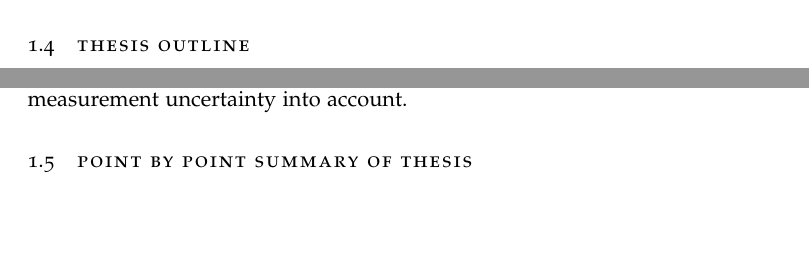
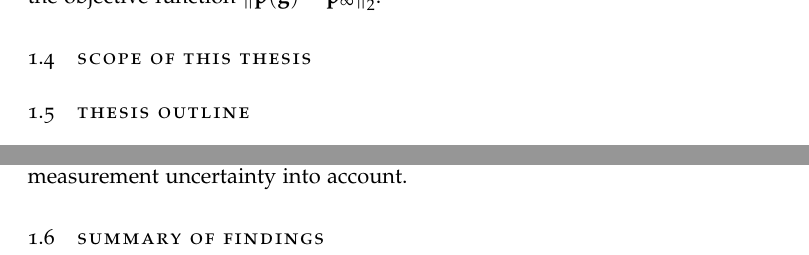
Before and after one commit to ali-ramadhan/msc-thesis, a LaTeX thesis (msc-thesis.tex, which reads Chapters/Introduction.tex): two parts of page 13 of 84, joined at a grey line, cut at the place of the change, the shorter picture padded with empty space. Compiled offline with pdfLaTeX.

```diff
--- a/Chapters/Introduction.tex
+++ b/Chapters/Introduction.tex
@@ -24,6 +24,8 @@
 
 To find the initial geometry $\mathbf{g}_0$ that produced the measured asymptotic momentum $\mathbf{p}_\infty$, we make use of the fact that simulating the Coulomb explosion forward in time is easy. Let $\mathbf{p}(\mathbf{g}) : \mathbb{R}^{3n-6} \rightarrow \mathbb{R}^{3n-6}$ map an initial geometry $\mathbf{g}$ onto the asymptotic momentum vector $\mathbf{p}_\infty$ such a geometry produces upon Coulomb explosion. It simulates the explosion forwards in time by solving a set of $6n-12$ coupled first-order ODEs. Then casting this as an optimization problem, we seek the geometry $\mathbf{g}$ that minimizes the objective function $\left\| \mathbf{p}(\mathbf{g}) - \mathbf{p}_\infty \right\|_2^2$.
 
+\section{Scope of this thesis}
+
 \section{Thesis outline}
 
 We begin by approaching the subject at extreme oblique incidence in
@@ -34,4 +36,5 @@
 
 Chapters \ref{ch:lookupTable}-\ref{ch:bayesian} constitute the main portion of this thesis as they detail the three different approaches taken to geometry reconstruction. Chapter \ref{ch:lookupTable} discusses the somewhat limited lookup table approach, while chapter \ref{ch:optimization} formulates the task as an optimization problem with some success in making point estimates of the geometries, and chapter \ref{ch:bayesian} uses Bayesian inference to infer the distribution of the molecular geometries taking measurement uncertainty into account.
 
-\section{Point by point summary of thesis}
+\section{Summary of findings}
+% Chapter 1 section of most important sentences or lessons learnt. Basically a point by point summary for busy people.
```
Also changed, not shown: Chapters/CEI.tex (+2 -0 lines), Chapters/UncertaintyQuantification.tex (+1 -0 lines).
